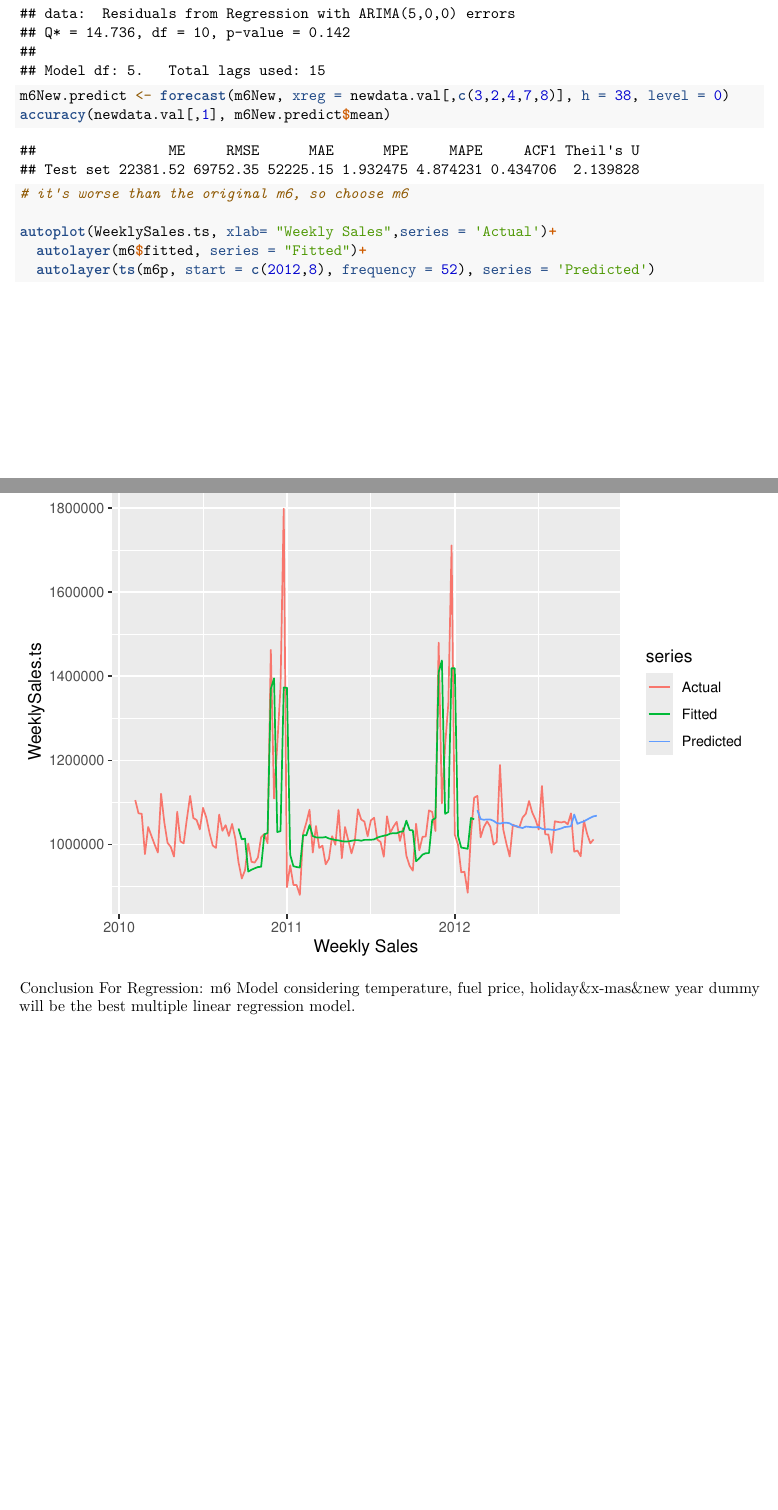
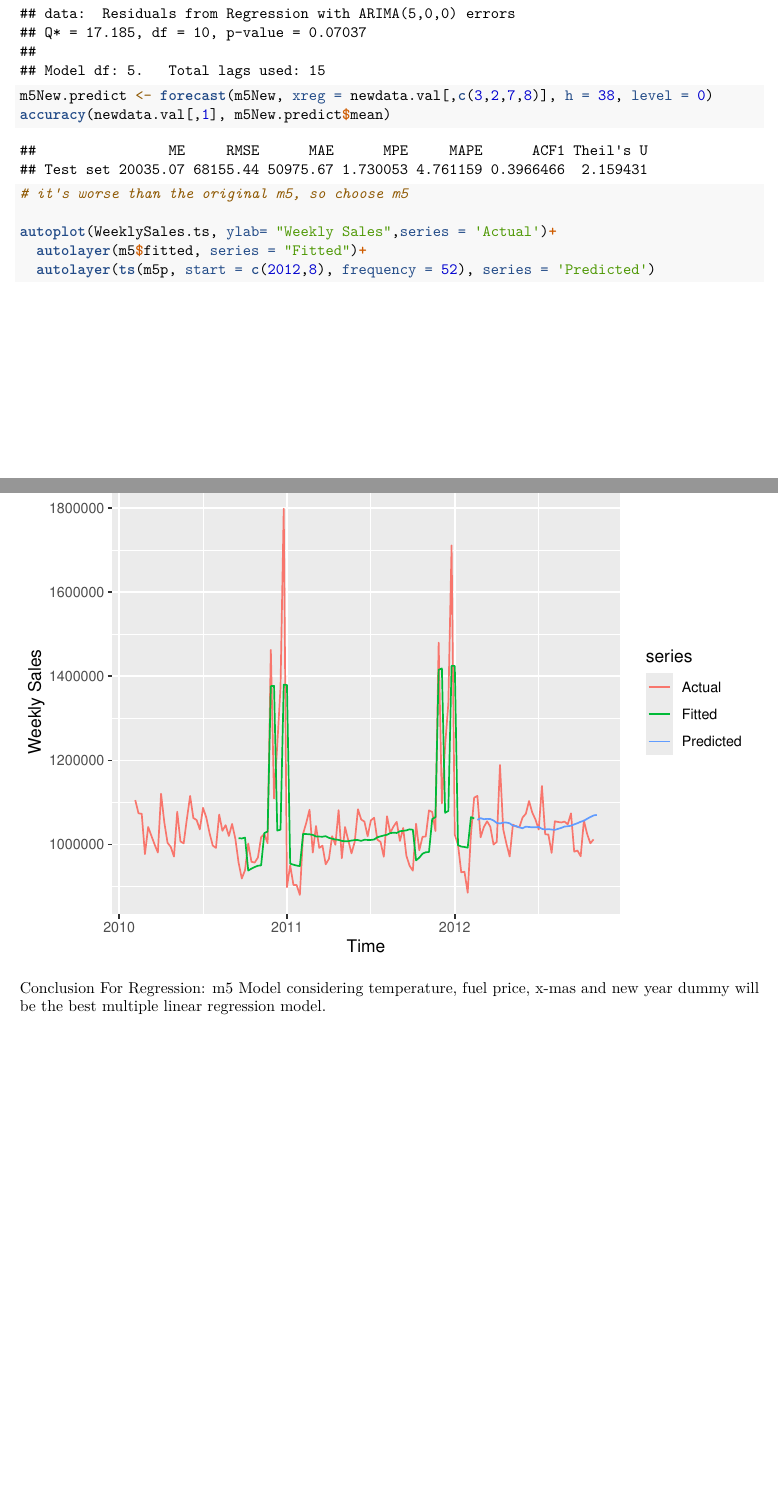
Before and after one commit to ZhiyuZhang803/Walmart_Sales_Prediction_Time_Series_Analysis_with_R, an R Markdown document (code/project.Rmd): two parts of pages 61 and 62 of 62, joined at a grey line, cut so that both start at the same text. Rendered offline with R 4.5, knitr and Pandoc, then LaTeX, with nearby package versions; some code elsewhere in the file could not run offline.

Commit message:
Update project.Rmd

````diff
--- a/code/project.Rmd
+++ b/code/project.Rmd
@@ -671,11 +671,11 @@ checkresiduals(m6New)
 
-m6New.predict <- forecast(m6New, xreg = newdata.val[,c(3,2,4,7,8)], h = 38, level = 0)
-accuracy(newdata.val[,1], m6New.predict$mean)
-# it's worse than the original m6, so choose m6
+m5New.predict <- forecast(m5New, xreg = newdata.val[,c(3,2,7,8)], h = 38, level = 0)
+accuracy(newdata.val[,1], m5New.predict$mean)
+# it's worse than the original m5, so choose m5
 
-autoplot(WeeklySales.ts, xlab= "Weekly Sales",series = 'Actual')+
-  autolayer(m6$fitted, series = "Fitted")+
-  autolayer(ts(m6p, start = c(2012,8), frequency = 52), series = 'Predicted')
+autoplot(WeeklySales.ts, ylab= "Weekly Sales",series = 'Actual')+
+  autolayer(m5$fitted, series = "Fitted")+
+  autolayer(ts(m5p, start = c(2012,8), frequency = 52), series = 'Predicted')
 ```
 
-Conclusion For Regression: m6 Model considering temperature, fuel price, holiday&x-mas&new year dummy will be the best multiple linear regression model.
+Conclusion For Regression: m5 Model considering temperature, fuel price, x-mas and new year dummy will be the best multiple linear regression model.
````
Also changed, not shown: code/project.Rmd (6 more changed lines).
